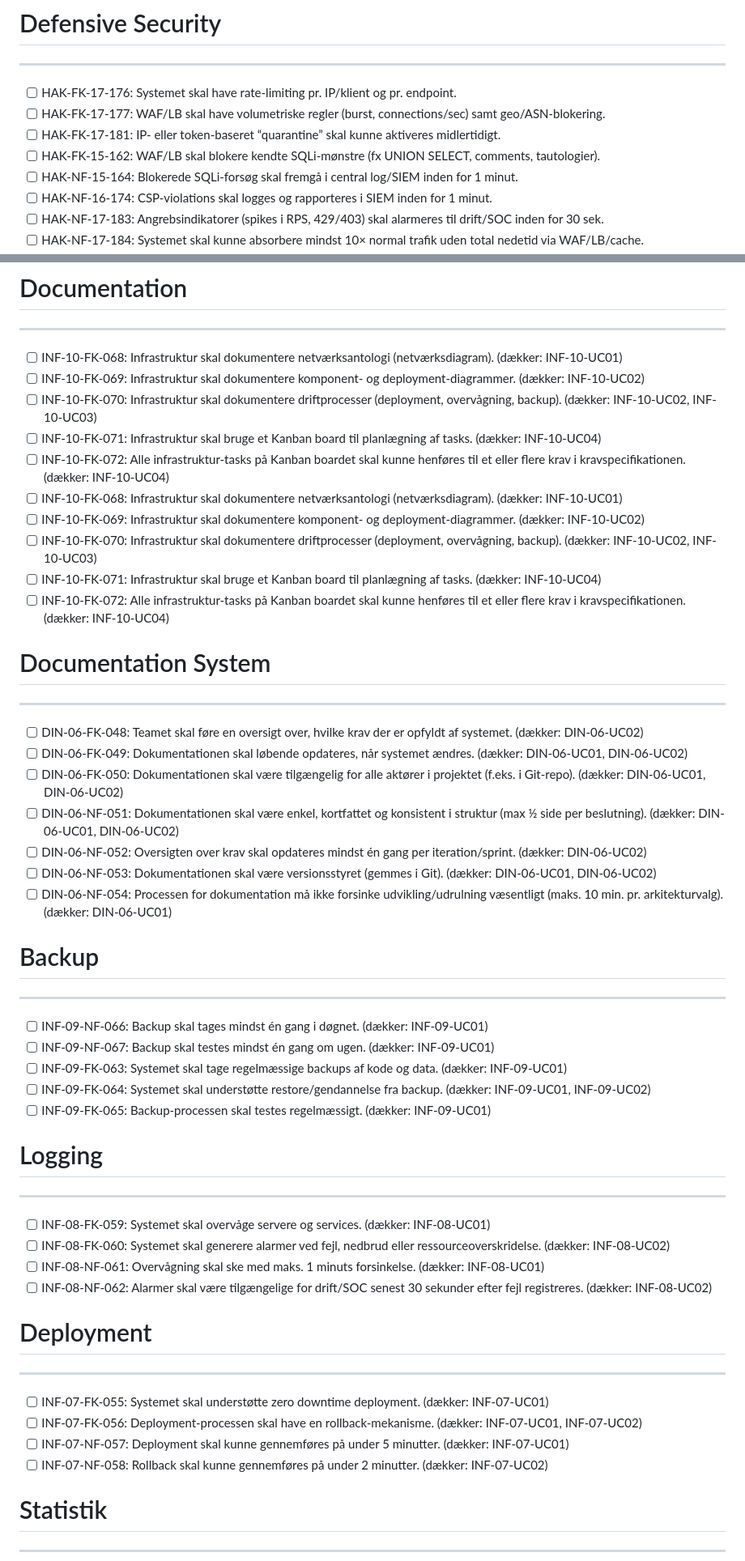
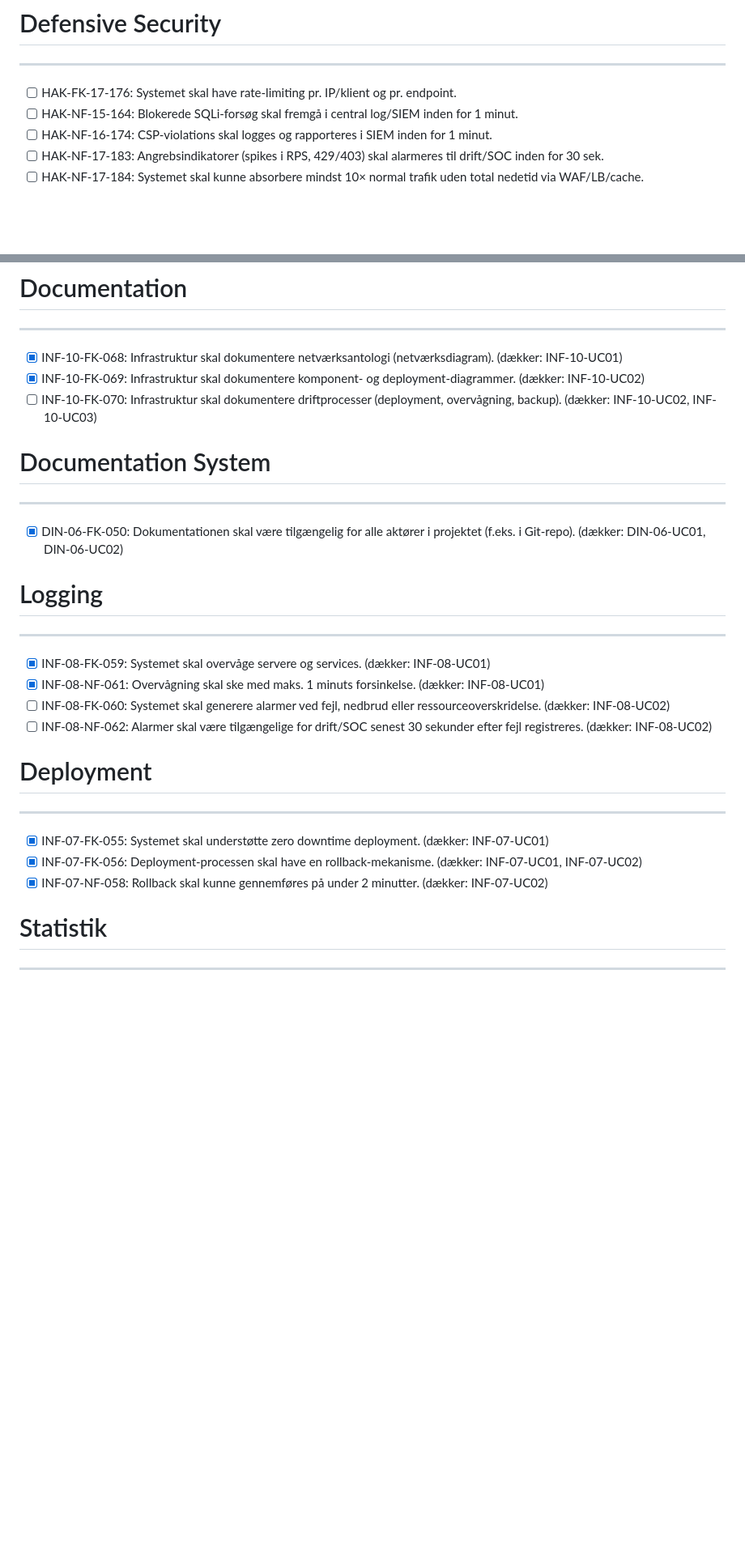
Before and after one commit to smallbenji-org/small-web, a Markdown page: docs/infra/krav.md, 2 parts joined by grey strips. Shown: that part at 81% size. Rendered like a GitHub page; blank space fills up the shorter version.

Commit message:
opdateret krav.
har fjernet nogle og tjekket nogle andre af....

mangler stadig en fin del

```diff
--- a/docs/infra/krav.md
+++ b/docs/infra/krav.md
@@ -1,9 +1,6 @@
 # Defensive Security
 ---
 - [ ] HAK-FK-17-176: Systemet skal have rate-limiting pr. IP/klient og pr. endpoint.
-- [ ] HAK-FK-17-177: WAF/LB skal have volumetriske regler (burst, connections/sec) samt geo/ASN-blokering.
-- [ ] HAK-FK-17-181: IP- eller token-baseret “quarantine” skal kunne aktiveres midlertidigt.
-- [ ] HAK-FK-15-162: WAF/LB skal blokere kendte SQLi-mønstre (fx UNION SELECT, comments, tautologier).
 - [ ] HAK-NF-15-164: Blokerede SQLi-forsøg skal fremgå i central log/SIEM inden for 1 minut.
 - [ ] HAK-NF-16-174: CSP-violations skal logges og rapporteres i SIEM inden for 1 minut.
 - [ ] HAK-NF-17-183: Angrebsindikatorer (spikes i RPS, 429/403) skal alarmeres til drift/SOC inden for 30 sek.
@@ -24,48 +21,26 @@
 
 # Documentation
 ---
-- [ ] INF-10-FK-068: Infrastruktur skal dokumentere netværksantologi (netværksdiagram). (dækker: INF-10-UC01)
-- [ ] INF-10-FK-069: Infrastruktur skal dokumentere komponent- og deployment-diagrammer. (dækker: INF-10-UC02)
+- [x] INF-10-FK-068: Infrastruktur skal dokumentere netværksantologi (netværksdiagram). (dækker: INF-10-UC01)
+- [x] INF-10-FK-069: Infrastruktur skal dokumentere komponent- og deployment-diagrammer. (dækker: INF-10-UC02)
 - [ ] INF-10-FK-070: Infrastruktur skal dokumentere driftprocesser (deployment, overvågning, backup). (dækker: INF-10-UC02, INF-10-UC03)
-- [ ] INF-10-FK-071: Infrastruktur skal bruge et Kanban board til planlægning af tasks. (dækker: INF-10-UC04)
-- [ ] INF-10-FK-072: Alle infrastruktur-tasks på Kanban boardet skal kunne henføres til et eller flere krav i kravspecifikationen. (dækker: INF-10-UC04)
-- [ ] INF-10-FK-068: Infrastruktur skal dokumentere netværksantologi (netværksdiagram). (dækker: INF-10-UC01)
-- [ ] INF-10-FK-069: Infrastruktur skal dokumentere komponent- og deployment-diagrammer. (dækker: INF-10-UC02)
-- [ ] INF-10-FK-070: Infrastruktur skal dokumentere driftprocesser (deployment, overvågning, backup). (dækker: INF-10-UC02, INF-10-UC03)
-- [ ] INF-10-FK-071: Infrastruktur skal bruge et Kanban board til planlægning af tasks. (dækker: INF-10-UC04)
-- [ ] INF-10-FK-072: Alle infrastruktur-tasks på Kanban boardet skal kunne henføres til et eller flere krav i kravspecifikationen. (dækker: INF-10-UC04)
 
 # Documentation System
 ---
-- [ ] DIN-06-FK-048: Teamet skal føre en oversigt over, hvilke krav der er opfyldt af systemet. (dækker: DIN-06-UC02)
-- [ ] DIN-06-FK-049: Dokumentationen skal løbende opdateres, når systemet ændres. (dækker: DIN-06-UC01, DIN-06-UC02)
-- [ ] DIN-06-FK-050: Dokumentationen skal være tilgængelig for alle aktører i projektet (f.eks. i Git-repo). (dækker: DIN-06-UC01, DIN-06-UC02)
-- [ ] DIN-06-NF-051: Dokumentationen skal være enkel, kortfattet og konsistent i struktur (max ½ side per beslutning). (dækker: DIN-06-UC01, DIN-06-UC02)
-- [ ] DIN-06-NF-052: Oversigten over krav skal opdateres mindst én gang per iteration/sprint. (dækker: DIN-06-UC02)
-- [ ] DIN-06-NF-053: Dokumentationen skal være versionsstyret (gemmes i Git). (dækker: DIN-06-UC01, DIN-06-UC02)
-- [ ] DIN-06-NF-054: Processen for dokumentation må ikke forsinke udvikling/udrulning væsentligt (maks. 10 min. pr. arkitekturvalg). (dækker: DIN-06-UC01)
-
-# Backup
----
-- [ ] INF-09-NF-066: Backup skal tages mindst én gang i døgnet. (dækker: INF-09-UC01)
-- [ ] INF-09-NF-067: Backup skal testes mindst én gang om ugen. (dækker: INF-09-UC01)
-- [ ] INF-09-FK-063: Systemet skal tage regelmæssige backups af kode og data. (dækker: INF-09-UC01)
-- [ ] INF-09-FK-064: Systemet skal understøtte restore/gendannelse fra backup. (dækker: INF-09-UC01, INF-09-UC02)
-- [ ] INF-09-FK-065: Backup-processen skal testes regelmæssigt. (dækker: INF-09-UC01)
+- [x] DIN-06-FK-050: Dokumentationen skal være tilgængelig for alle aktører i projektet (f.eks. i Git-repo). (dækker: DIN-06-UC01, DIN-06-UC02)
 
 # Logging
 ---
-- [ ] INF-08-FK-059: Systemet skal overvåge servere og services. (dækker: INF-08-UC01)
+- [x] INF-08-FK-059: Systemet skal overvåge servere og services. (dækker: INF-08-UC01)
+- [x] INF-08-NF-061: Overvågning skal ske med maks. 1 minuts forsinkelse. (dækker: INF-08-UC01)
 - [ ] INF-08-FK-060: Systemet skal generere alarmer ved fejl, nedbrud eller ressourceoverskridelse. (dækker: INF-08-UC02)
-- [ ] INF-08-NF-061: Overvågning skal ske med maks. 1 minuts forsinkelse. (dækker: INF-08-UC01)
 - [ ] INF-08-NF-062: Alarmer skal være tilgængelige for drift/SOC senest 30 sekunder efter fejl registreres. (dækker: INF-08-UC02)
 
 # Deployment
 ---
-- [ ] INF-07-FK-055: Systemet skal understøtte zero downtime deployment. (dækker: INF-07-UC01)
-- [ ] INF-07-FK-056: Deployment-processen skal have en rollback-mekanisme. (dækker: INF-07-UC01, INF-07-UC02)
-- [ ] INF-07-NF-057: Deployment skal kunne gennemføres på under 5 minutter. (dækker: INF-07-UC01)
-- [ ] INF-07-NF-058: Rollback skal kunne gennemføres på under 2 minutter. (dækker: INF-07-UC02)
+- [x] INF-07-FK-055: Systemet skal understøtte zero downtime deployment. (dækker: INF-07-UC01)
+- [x] INF-07-FK-056: Deployment-processen skal have en rollback-mekanisme. (dækker: INF-07-UC01, INF-07-UC02)
+- [x] INF-07-NF-058: Rollback skal kunne gennemføres på under 2 minutter. (dækker: INF-07-UC02)
 
 # Statistik
 ---
```
